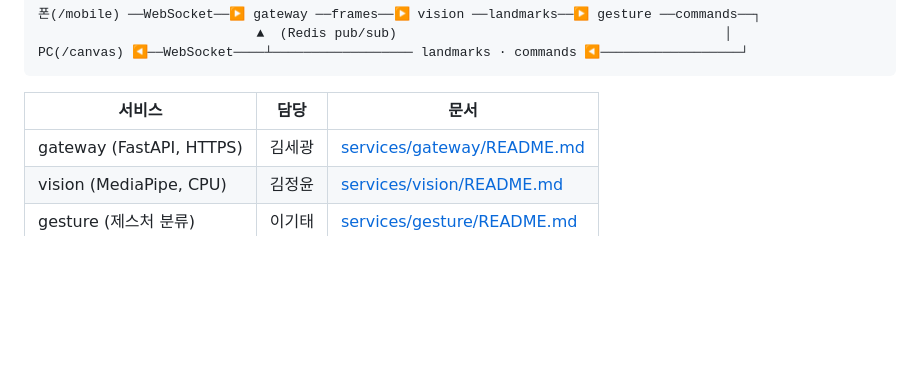
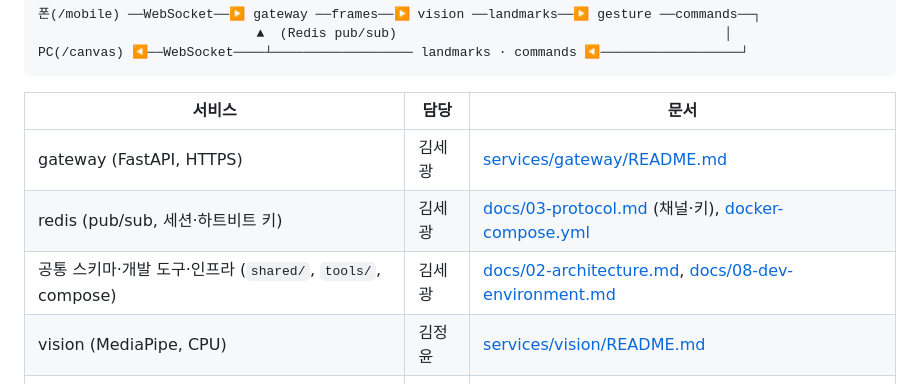
Before and after one commit to physical-ai-team/AirStroke, a Markdown page: README.md, the part around the change. GitHub-like rendering; blank space fills up the shorter version.

Commit message:
docs: README 담당 표에 redis와 공통 영역 추가

```diff
--- a/README.md
+++ b/README.md
@@ -11,6 +11,8 @@ PC(/canvas) ◀──WebSocket────┴───────────
 | 서비스 | 담당 | 문서 |
 |---|---|---|
 | gateway (FastAPI, HTTPS) | 김세광 | [services/gateway/README.md](services/gateway/README.md) |
+| redis (pub/sub, 세션·하트비트 키) | 김세광 | [docs/03-protocol.md](docs/03-protocol.md) (채널·키), [docker-compose.yml](docker-compose.yml) |
+| 공통 스키마·개발 도구·인프라 (`shared/`, `tools/`, compose) | 김세광 | [docs/02-architecture.md](docs/02-architecture.md), [docs/08-dev-environment.md](docs/08-dev-environment.md) |
 | vision (MediaPipe, CPU) | 김정윤 | [services/vision/README.md](services/vision/README.md) |
 | gesture (제스처 분류) | 이기태 | [services/gesture/README.md](services/gesture/README.md) |
 | 폰 카메라 페이지 | 박민성 | `web/mobile/` |
```
